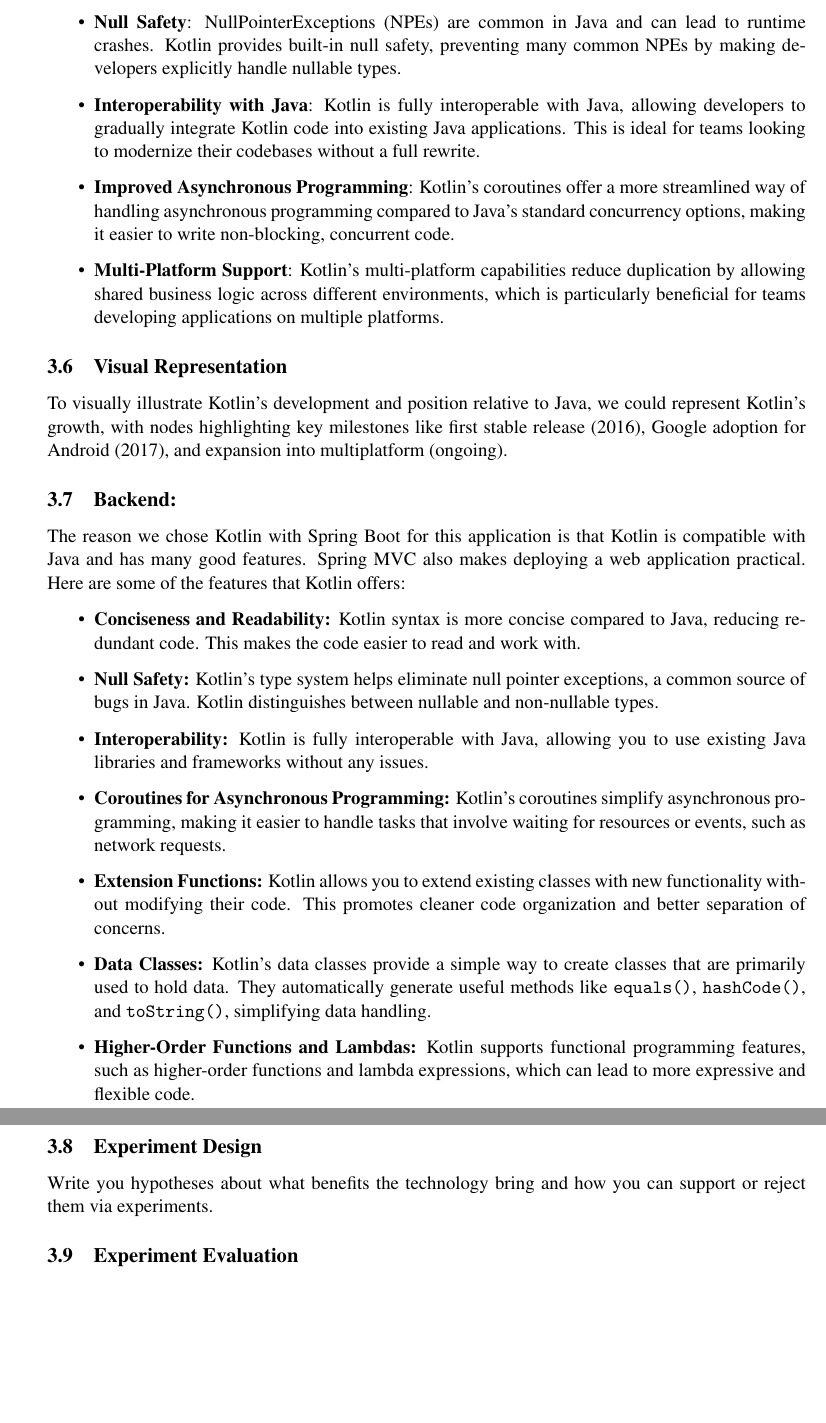
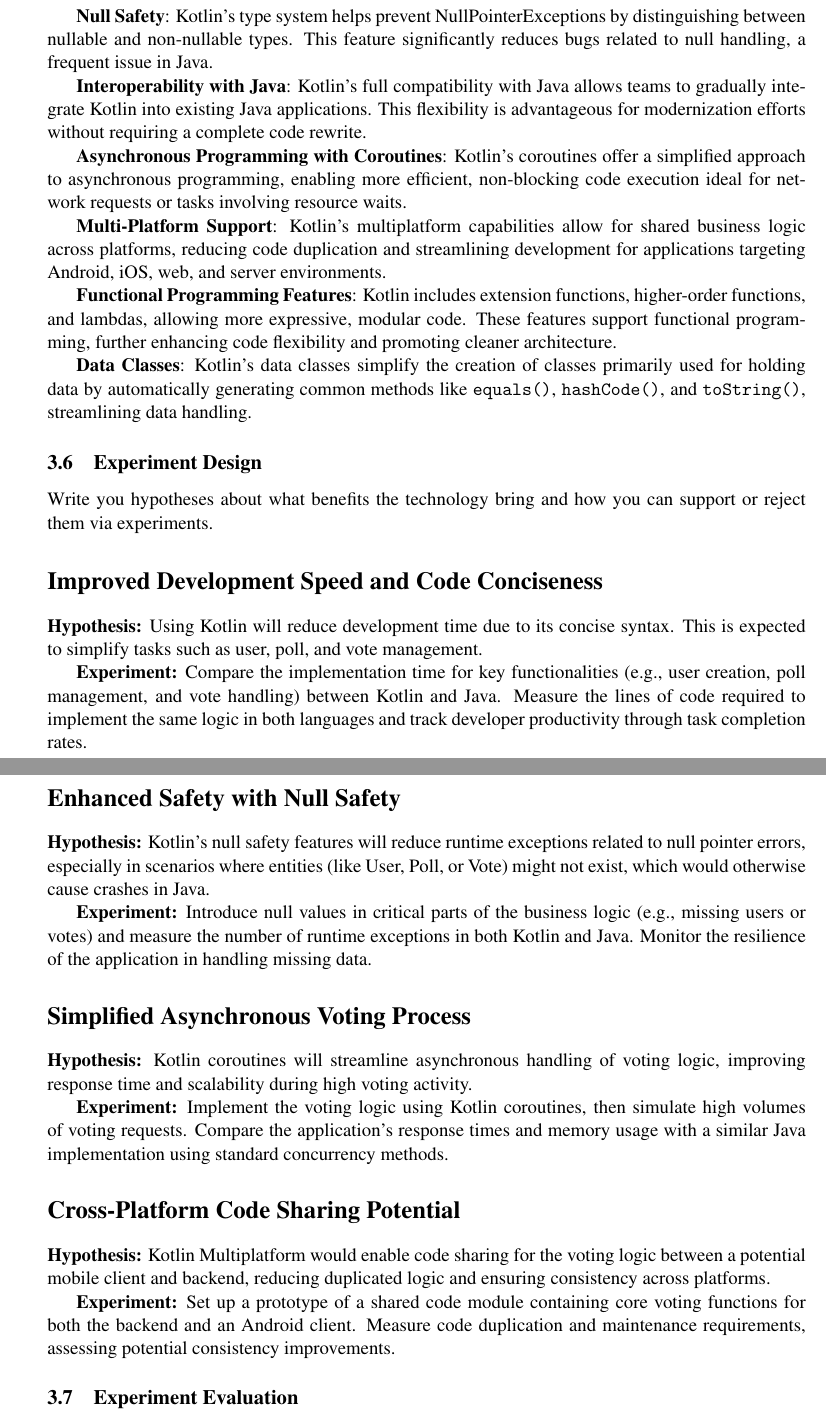
Before and after one commit to Krissibro/DAT250-Sploinkyboink, a LaTeX paper (project report/report.tex, which reads project report/sections/technology.tex): two parts of pages 7 and 8 of 9, joined at a grey line, cut at the place of the change, the shorter picture padded with empty space. Compiled offline with pdfLaTeX.

Commit message:
More report changes

```diff
--- a/project report/sections/technology.tex
+++ b/project report/sections/technology.tex
@@ -57,38 +46,50 @@
-    \item \textbf{Null Safety}: NullPointerExceptions (NPEs) are common in Java and can lead to runtime crashes. Kotlin provides built-in null safety, preventing many common NPEs by making developers explicitly handle nullable types.
-    \item \textbf{Interoperability with Java}: Kotlin is fully interoperable with Java, allowing developers to gradually integrate Kotlin code into existing Java applications. This is ideal for teams looking to modernize their codebases without a full rewrite.
-    \item \textbf{Improved Asynchronous Programming}: Kotlin’s coroutines offer a more streamlined way of handling asynchronous programming compared to Java’s standard concurrency options, making it easier to write non-blocking, concurrent code.
-    \item \textbf{Multi-Platform Support}: Kotlin's multi-platform capabilities reduce duplication by allowing shared business logic across different environments, which is particularly beneficial for teams developing applications on multiple platforms.
-\end{itemize}
+Kotlin is addressing some of Java's limitations. Kotlin is a good programming language in many ways:
+\\
+\textbf{Conciseness and Readability}: Kotlin’s streamlined syntax reduces repetitive code, improving readability and maintainability. This conciseness also minimizes potential sources of error and makes the codebase easier to work with.
 
-\subsection{Visual Representation}
+\textbf{Null Safety}: Kotlin’s type system helps prevent NullPointerExceptions by distinguishing between nullable and non-nullable types. This feature significantly reduces bugs related to null handling, a frequent issue in Java.
 
-To visually illustrate Kotlin’s development and position relative to Java, we could represent Kotlin’s growth, with nodes highlighting key milestones like first stable release (2016), Google adoption for Android (2017), and expansion into multiplatform (ongoing).
+\textbf{Interoperability with Java}: Kotlin’s full compatibility with Java allows teams to gradually integrate Kotlin into existing Java applications. This flexibility is advantageous for modernization efforts without requiring a complete code rewrite.
 
+\textbf{Asynchronous Programming with Coroutines}: Kotlin’s coroutines offer a simplified approach to asynchronous programming, enabling more efficient, non-blocking code execution ideal for network requests or tasks involving resource waits.
 
-\subsection{Backend:}
+\textbf{Multi-Platform Support}: Kotlin’s multiplatform capabilities allow for shared business logic across platforms, reducing code duplication and streamlining development for applications targeting Android, iOS, web, and server environments.
 
-The reason we chose Kotlin with Spring Boot for this application is that Kotlin is compatible with Java and has many good features. Spring MVC also makes deploying a web application practical. Here are some of the features that Kotlin offers:
+\textbf{Functional Programming Features}: Kotlin includes extension functions, higher-order functions, and lambdas, allowing more expressive, modular code. These features support functional programming, further enhancing code flexibility and promoting cleaner architecture.
 
-\begin{itemize}
-    \item \textbf{Conciseness and Readability:} Kotlin syntax is more concise compared to Java, reducing redundant code. This makes the code easier to read and work with.
-
-    \item \textbf{Null Safety:} Kotlin's type system helps eliminate null pointer exceptions, a common source of bugs in Java. Kotlin distinguishes between nullable and non-nullable types.
-
-    \item \textbf{Interoperability:} Kotlin is fully interoperable with Java, allowing you to use existing Java libraries and frameworks without any issues.
-
-    \item \textbf{Coroutines for Asynchronous Programming:} Kotlin's coroutines simplify asynchronous programming, making it easier to handle tasks that involve waiting for resources or events, such as network requests.
-
-    \item \textbf{Extension Functions:} Kotlin allows you to extend existing classes with new functionality without modifying their code. This promotes cleaner code organization and better separation of concerns.
-
-    \item \textbf{Data Classes:} Kotlin's data classes provide a simple way to create classes that are primarily used to hold data. They automatically generate useful methods like \texttt{equals()}, \texttt{hashCode()}, and \texttt{toString()}, simplifying data handling.
-
-    \item \textbf{Higher-Order Functions and Lambdas:} Kotlin supports functional programming features, such as higher-order functions and lambda expressions, which can lead to more expressive and flexible code.
-\end{itemize}
+\textbf{Data Classes}: Kotlin’s data classes simplify the creation of classes primarily used for holding data by automatically generating common methods like \texttt{equals()}, \texttt{hashCode()}, and \texttt{toString()}, streamlining data handling.
 
 
 \subsection{Experiment Design}
 
 Write you hypotheses about what benefits the technology bring and how you can support or reject them via experiments.
+
+\maketitle
+
+\section*{Improved Development Speed and Code Conciseness}
+
+\textbf{Hypothesis:} Using Kotlin will reduce development time due to its concise syntax. This is expected to simplify tasks such as user, poll, and vote management.
+
+\textbf{Experiment:} Compare the implementation time for key functionalities (e.g., user creation, poll management, and vote handling) between Kotlin and Java. Measure the lines of code required to implement the same logic in both languages and track developer productivity through task completion rates.
+
+\section*{Enhanced Safety with Null Safety}
+
+\textbf{Hypothesis:} Kotlin’s null safety features will reduce runtime exceptions related to null pointer errors, especially in scenarios where entities (like User, Poll, or Vote) might not exist, which would otherwise cause crashes in Java.
+
+\textbf{Experiment:} Introduce null values in critical parts of the business logic (e.g., missing users or votes) and measure the number of runtime exceptions in both Kotlin and Java. Monitor the resilience of the application in handling missing data.
+
+\section*{Simplified Asynchronous Voting Process}
+
+\textbf{Hypothesis:} Kotlin coroutines will streamline asynchronous handling of voting logic, improving response time and scalability during high voting activity.
+
+\textbf{Experiment:} Implement the voting logic using Kotlin coroutines, then simulate high volumes of voting requests. Compare the application’s response times and memory usage with a similar Java implementation using standard concurrency methods.
+
+\section*{Cross-Platform Code Sharing Potential}
+
+\textbf{Hypothesis:} Kotlin Multiplatform would enable code sharing for the voting logic between a potential mobile client and backend, reducing duplicated logic and ensuring consistency across platforms.
+
+\textbf{Experiment:} Set up a prototype of a shared code module containing core voting functions for both the backend and an Android client. Measure code duplication and maintenance requirements, assessing potential consistency improvements.
+
 
 \subsection{Experiment Evaluation}
 
```
Also changed, not shown: project report/report.tex (+2 -0 lines), project report/sections/design.tex (+20 -1 lines), project report/sections/technology.tex (27 more changed lines).
